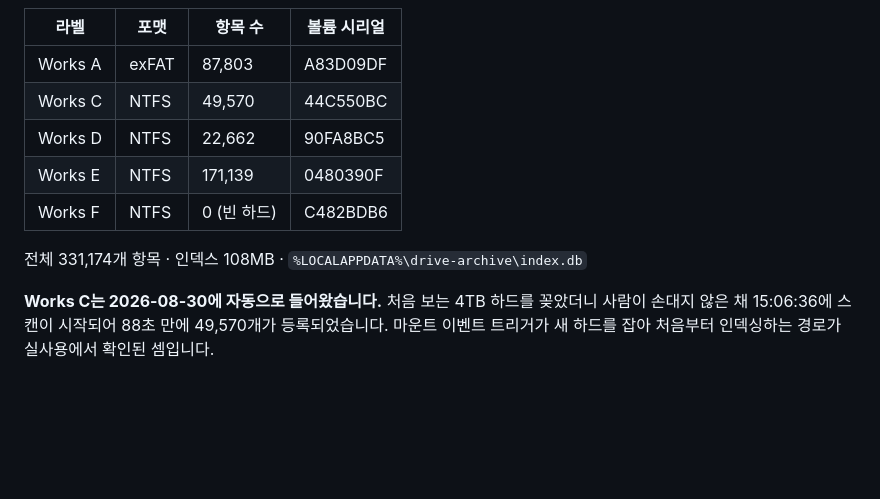
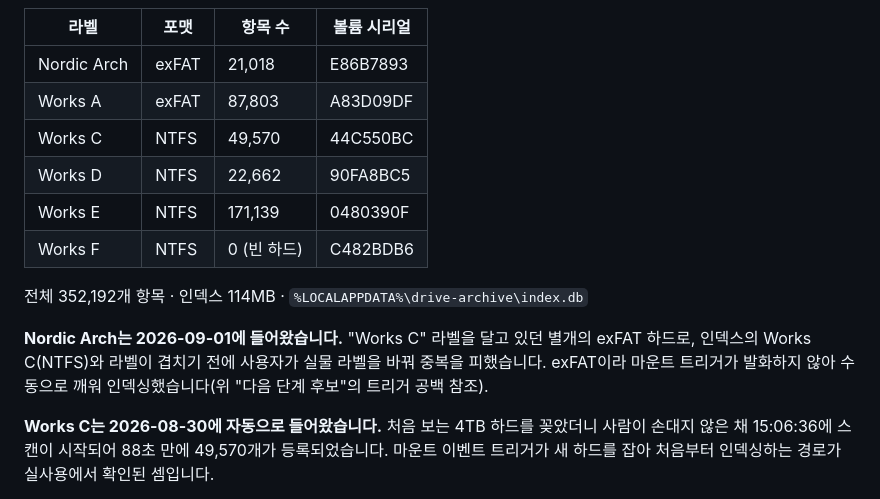
Before and after one commit to dostevskii/drive-archive, a Markdown page: STATUS.md, the part around one of its changes. GitHub-like rendering; blank space fills up the shorter version.

Commit message:
Nordic Arch 인덱싱 기록 — 6번째 하드, 352,192개
Co-Authored-By: Claude Fable 5 <noreply@anthropic.com>
Claude-Session: https://claude.ai/code/session_01SFeG2sxxGouc3FWD3A4Nf6

```diff
--- a/STATUS.md
+++ b/STATUS.md
@@ -31,13 +31,16 @@
 
 | 라벨 | 포맷 | 항목 수 | 볼륨 시리얼 |
 |---|---|---|---|
+| Nordic Arch | exFAT | 21,018 | E86B7893 |
 | Works A | exFAT | 87,803 | A83D09DF |
 | Works C | NTFS | 49,570 | 44C550BC |
 | Works D | NTFS | 22,662 | 90FA8BC5 |
 | Works E | NTFS | 171,139 | 0480390F |
 | Works F | NTFS | 0 (빈 하드) | C482BDB6 |
 
-전체 331,174개 항목 · 인덱스 108MB · `%LOCALAPPDATA%\drive-archive\index.db`
+전체 352,192개 항목 · 인덱스 114MB · `%LOCALAPPDATA%\drive-archive\index.db`
+
+**Nordic Arch는 2026-09-01에 들어왔습니다.** "Works C" 라벨을 달고 있던 별개의 exFAT 하드로, 인덱스의 Works C(NTFS)와 라벨이 겹치기 전에 사용자가 실물 라벨을 바꿔 중복을 피했습니다. exFAT이라 마운트 트리거가 발화하지 않아 수동으로 깨워 인덱싱했습니다(위 "다음 단계 후보"의 트리거 공백 참조).
 
 **Works C는 2026-08-30에 자동으로 들어왔습니다.** 처음 보는 4TB 하드를 꽂았더니 사람이 손대지 않은 채 15:06:36에 스캔이 시작되어 88초 만에 49,570개가 등록되었습니다. 마운트 이벤트 트리거가 새 하드를 잡아 처음부터 인덱싱하는 경로가 실사용에서 확인된 셈입니다.
 
```
Also changed, not shown: other parts of STATUS.md (+1 -1 lines).
